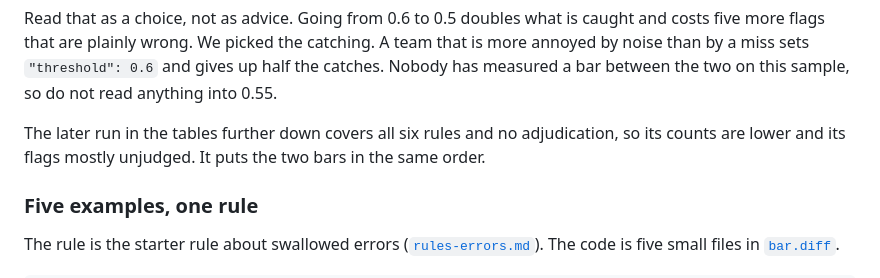
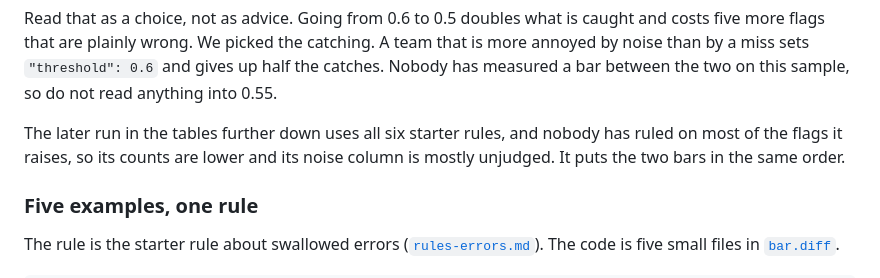
Before and after one commit to haystackeditor/stop-rules, a Markdown page: docs/TUNING.md, the part around the change. GitHub-like rendering.

Commit message:
Say plainly what the later run left unjudged, and what chunks installs
Two wordings from the read through. The tuning file said the later run had "no
adjudication", which is wrong: it has the ruling columns, and what is true is that
nobody ruled on most of its flags. The agent file called chunks "the default
install", which reads as the default mode.

Co-Authored-By: Claude Opus 5 <noreply@anthropic.com>

```diff
--- a/docs/TUNING.md
+++ b/docs/TUNING.md
@@ -96,8 +96,9 @@ five more flags that are plainly wrong. We picked the catching. A team that is m
 noise than by a miss sets `"threshold": 0.6` and gives up half the catches. Nobody has measured
 a bar between the two on this sample, so do not read anything into 0.55.
 
-The later run in the tables further down covers all six rules and no adjudication, so its
-counts are lower and its flags mostly unjudged. It puts the two bars in the same order.
+The later run in the tables further down uses all six starter rules, and nobody has ruled on
+most of the flags it raises, so its counts are lower and its noise column is mostly unjudged.
+It puts the two bars in the same order.
 
 ### Five examples, one rule
 
```
Also changed, not shown: AGENT-SETUP.md (+1 -1 lines).
